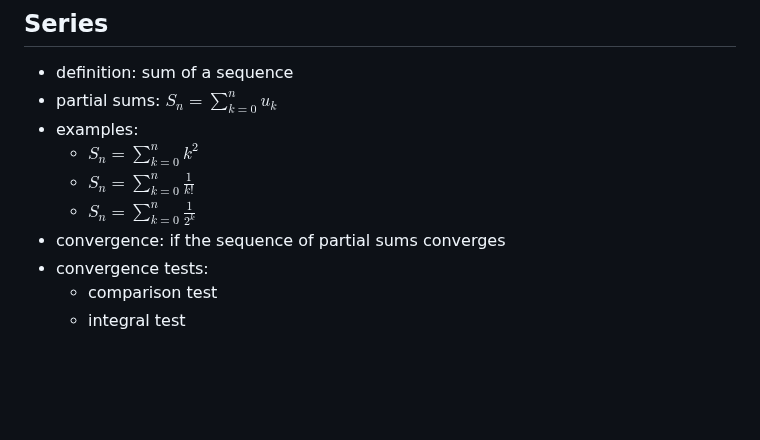
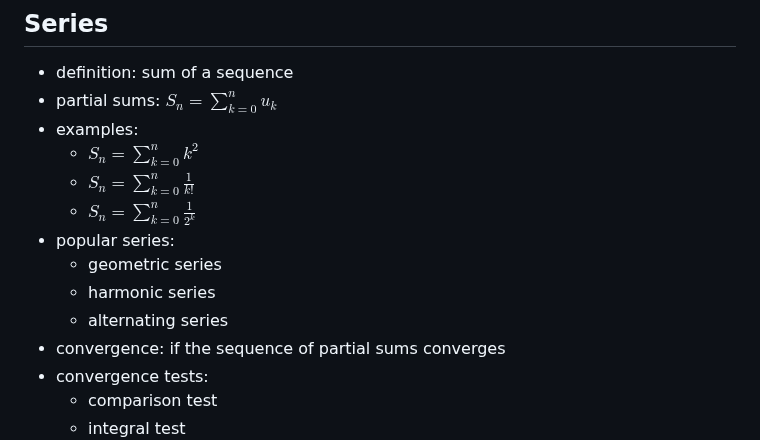
Before and after one commit to pauldubois98/RefresherMaths2023, a Markdown page: Notes.md, the part around the change. Drawn GitHub-style; blank space fills up the shorter version.

Commit message:
popular series

```diff
--- a/Notes.md
+++ b/Notes.md
@@ -186,6 +186,10 @@ We will try to cover most of the prerequisites of the courses in the master's, i
     - $S_n = \sum_{k=0}^n k^2$
     - $S_n = \sum_{k=0}^n \frac{1}{k!}$
     - $S_n = \sum_{k=0}^n \frac{1}{2^k}$
+  - popular series:
+    - geometric series
+    - harmonic series
+    - alternating series
   - convergence: if the sequence of partial sums converges
   - convergence tests:
     - comparison test
```
